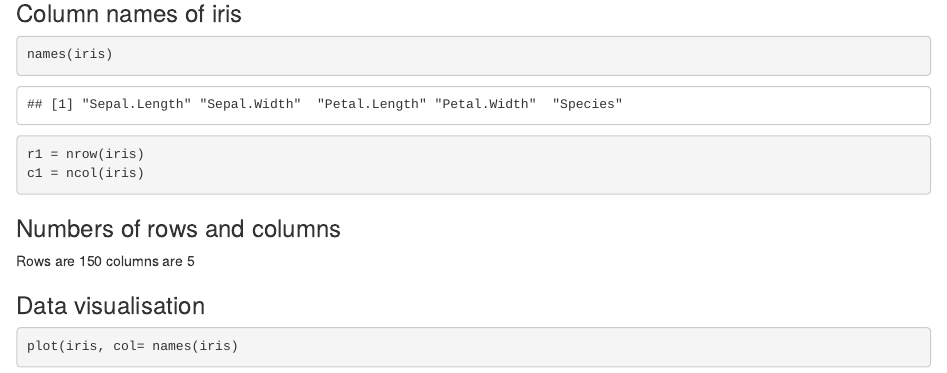
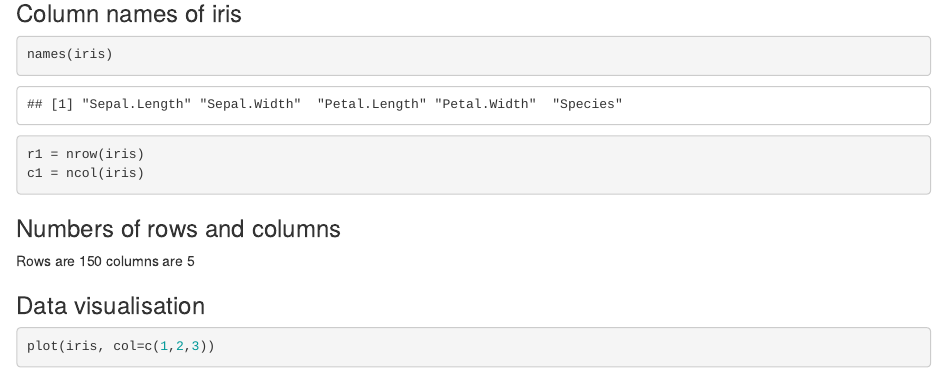
Before and after one commit to sagarmuchulwar/irisanalysis, an R Markdown document (iris.Rmd): the page in a window 1100 px wide, from 720 px down. Rendered offline with R 4.5, knitr and Pandoc, with nearby package versions.

Commit message:
2nd version

````diff
--- a/iris.Rmd
+++ b/iris.Rmd
@@ -41,6 +41,6 @@ columns are `r c1`
 ### Data visualisation
 
 ```r
-plot(iris, col= names(iris)
+plot(iris, col=c(1,2,3))
 
 ```
````
